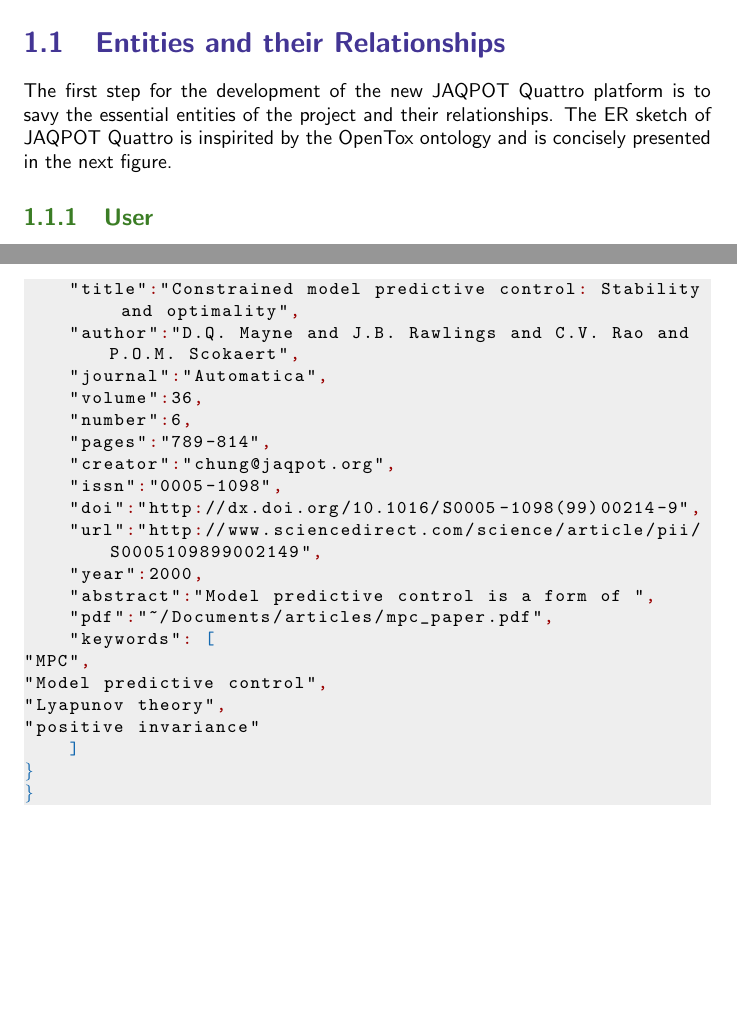
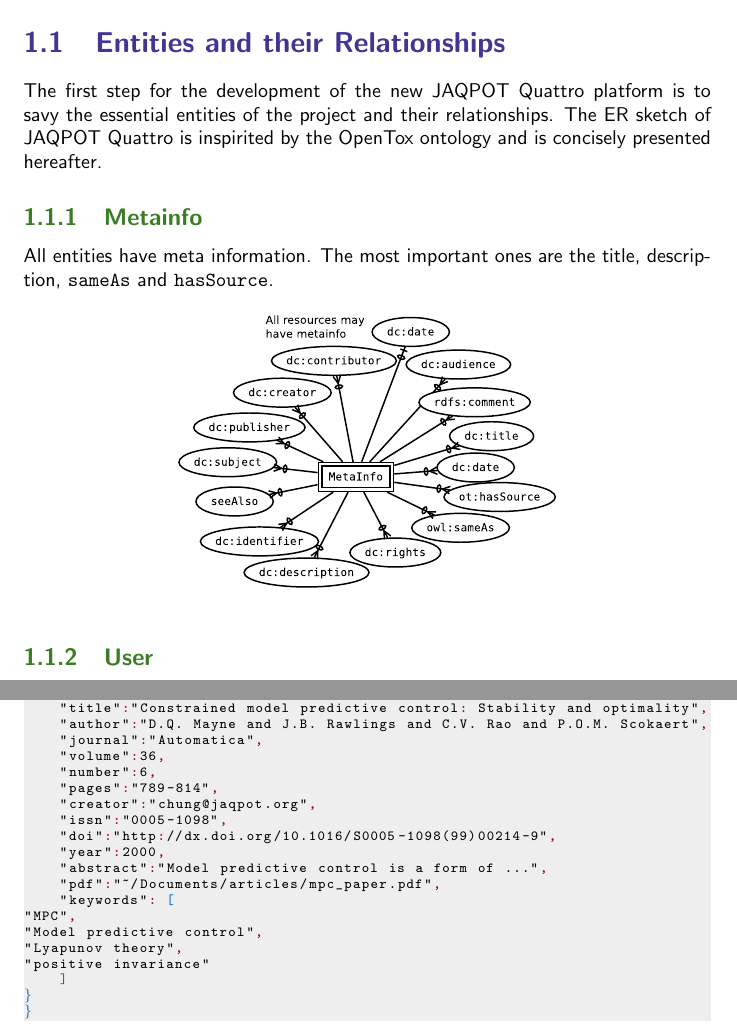
Before and after one commit to KinkyDesign/jaqpot_quattro_whitepapers, a LaTeX document (design01.tex, which reads er.tex, schema.tex): two parts of pages 4 and 18 of 33 before the commit and two parts of pages 4 and 18 of 31 after it, joined at a grey line, cut so that both start at the same text, the shorter picture padded with empty space. Compiled offline with pdfLaTeX.

Commit message:
Updated schema and ER

```diff
--- a/design01.tex
+++ b/design01.tex
@@ -20,7 +20,7 @@
 \colorlet{numb}{magenta!60!black}
 
 \lstdefinelanguage{json}{
-    basicstyle=\small\ttfamily,
+    basicstyle=\scriptsize\ttfamily,
     numberstyle=\scriptsize,
     stepnumber=1,
     showstringspaces=false,
--- a/er.tex
+++ b/er.tex
@@ -5,7 +5,17 @@
 platform is to savy the essential entities of the project
 and their relationships.
 The ER sketch of JAQPOT Quattro is inspirited by the OpenTox
-ontology and is concisely presented in the next figure.
+ontology and is concisely presented hereafter.
+
+
+\subsection{Metainfo}
+All entities have meta information. The most important ones
+are the title, description, \texttt{sameAs} and \texttt{hasSource}.
+
+\begin{figure}[h]
+ \centering
+ \includegraphics[keepaspectratio=true,width=0.55\textwidth]{figures/metainfo}
+\end{figure}
 
 \subsection{User}
 JAQPOT stores some very basic information about users so as to
--- a/schema.tex
+++ b/schema.tex
@@ -281,9 +280,8 @@
     "creator":"chung@jaqpot.org",
     "issn":"0005-1098",
     "doi":"http://dx.doi.org/10.1016/S0005-1098(99)00214-9",
-    "url":"http://www.sciencedirect.com/science/article/pii/S0005109899002149",
     "year":2000,
-    "abstract":"Model predictive control is a form of ",
+    "abstract":"Model predictive control is a form of ...",
     "pdf":"~/Documents/articles/mpc_paper.pdf",
     "keywords": [
 "MPC",
```
Also changed, not shown: figures/bibtex.eps (added), figures/model_algorithm.eps, er.tex (15 more changed lines), schema.tex (3 more changed lines).
